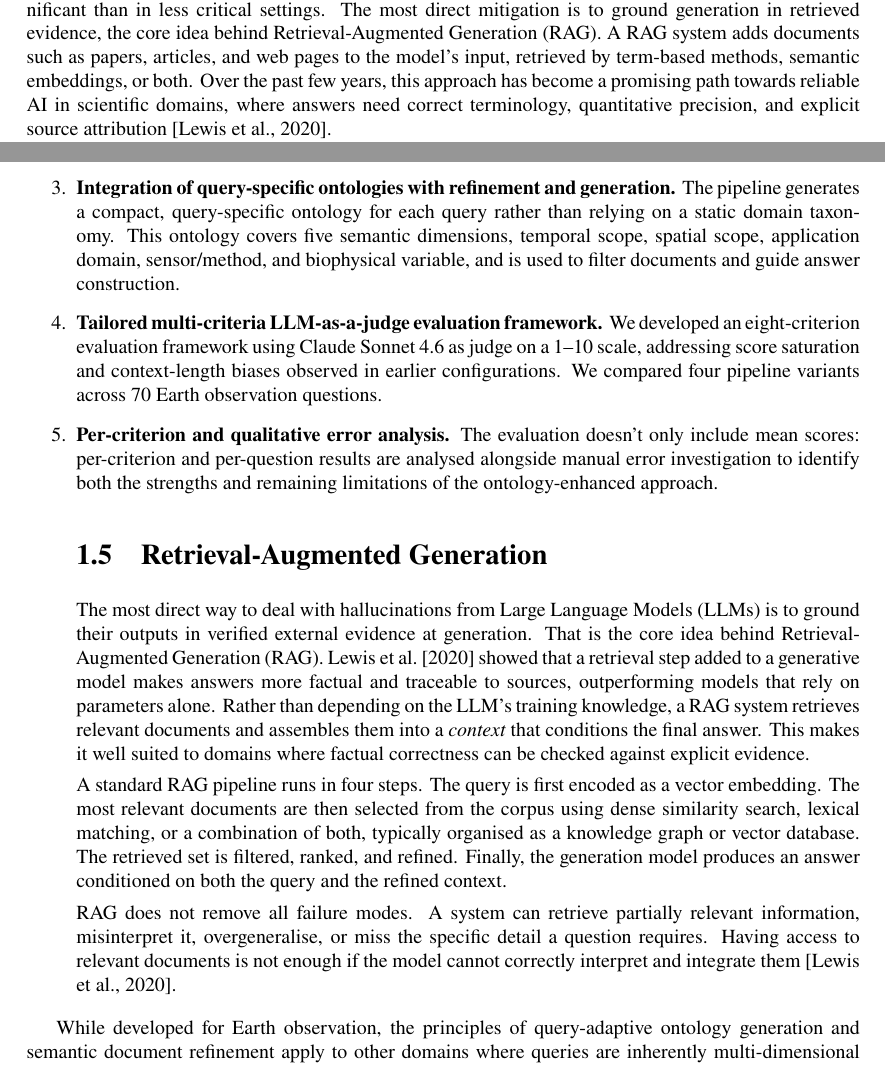
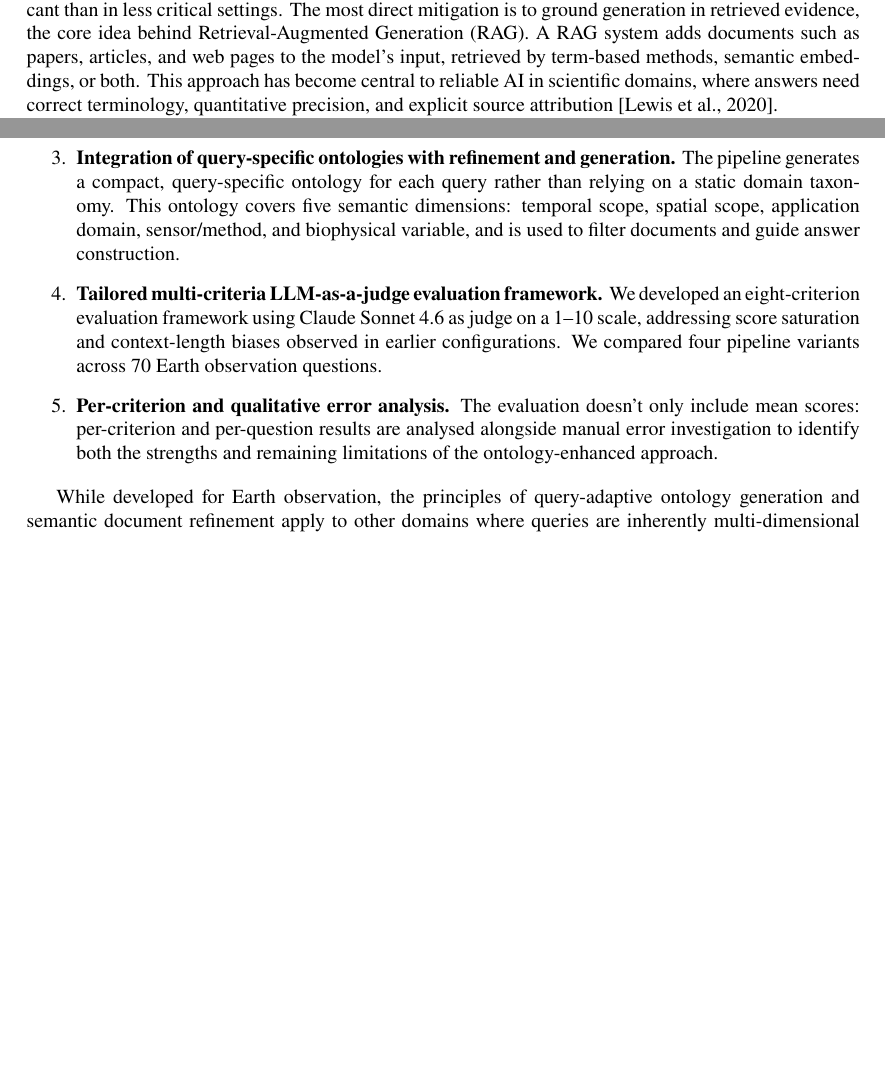
Before and after one commit to pjpauwelyn/thesis-2026, a LaTeX thesis (bscthesis.tex, which reads introduction.tex): two parts of pages 6 and 8 of 69 before the commit and two parts of pages 6 and 8 of 68 after it, joined at a grey line, cut so that both start at the same text, the shorter picture padded with empty space. Compiled offline with pdfLaTeX.

Commit message:
Fix #1-5: remove fluff, fix redundancy, colon consistency, enumerate bug, fragment sentence

```diff
--- a/introduction.tex
+++ b/introduction.tex
@@ -4,7 +4,7 @@
 \section{Context and Motivation}
 \label{sec:context}
 
-Large language models (LLMs) hallucinate, and in scientific domains the consequences are more significant than in less critical settings. The most direct mitigation is to ground generation in retrieved evidence, the core idea behind Retrieval-Augmented Generation (RAG). A RAG system adds documents such as papers, articles, and web pages to the model's input, retrieved by term-based methods, semantic embeddings, or both. Over the past few years, this approach has become a promising path towards reliable AI in scientific domains, where answers need correct terminology, quantitative precision, and explicit source attribution~\citep{lewis2020retrieval}.
+Large language models (LLMs) hallucinate, and in scientific domains the consequences are more significant than in less critical settings. The most direct mitigation is to ground generation in retrieved evidence, the core idea behind Retrieval-Augmented Generation (RAG). A RAG system adds documents such as papers, articles, and web pages to the model's input, retrieved by term-based methods, semantic embeddings, or both. This approach has become central to reliable AI in scientific domains, where answers need correct terminology, quantitative precision, and explicit source attribution~\citep{lewis2020retrieval}.
 
 Earth observation (EO) is a domain that is particularly sensitive to all of these. It spans remote sensing, climate monitoring, and environmental assessment, and it relies on specialised vocabulary, quantitative accuracy, and strict temporal and spatial context. Each measurement or study only makes sense in context: which sensors were used, what was measured, when and where, and under which conditions.
 
@@ -63,20 +63,11 @@ This thesis contributes to open-source RAG systems for scientific domains in the
 
 \item \textbf{Design and implementation of an ontology-enhanced three-agent pipeline.} We designed a multi-agent architecture in which an ontology agent, a refinement agent, and a generation agent each enforce explicit semantic reasoning about the query, acting as guardrails against hallucination and context drift.
 
-\item \textbf{Integration of query-specific ontologies with refinement and generation.} The pipeline generates a compact, query-specific ontology for each query rather than relying on a static domain taxonomy. This ontology covers five semantic dimensions, temporal scope, spatial scope, application domain, sensor/method, and biophysical variable, and is used to filter documents and guide answer construction.
+\item \textbf{Integration of query-specific ontologies with refinement and generation.} The pipeline generates a compact, query-specific ontology for each query rather than relying on a static domain taxonomy. This ontology covers five semantic dimensions: temporal scope, spatial scope, application domain, sensor/method, and biophysical variable, and is used to filter documents and guide answer construction.
 
 \item \textbf{Tailored multi-criteria LLM-as-a-judge evaluation framework.} We developed an eight-criterion evaluation framework using Claude Sonnet~4.6 as judge on a 1--10 scale, addressing score saturation and context-length biases observed in earlier configurations. We compared four pipeline variants across 70~Earth observation questions.
 
 \item \textbf{Per-criterion and qualitative error analysis.} The evaluation doesn't only include mean scores: per-criterion and per-question results are analysed alongside manual error investigation to identify both the strengths and remaining limitations of the ontology-enhanced approach.
-
-\section{Retrieval-Augmented Generation}
-\label{sec:rag-fundamentals}
-
-The most direct way to deal with hallucinations from Large Language Models (LLMs) is to ground their outputs in verified external evidence at generation. That is the core idea behind Retrieval-Augmented Generation (RAG). \citet{lewis2020retrieval} showed that a retrieval step added to a generative model makes answers more factual and traceable to sources, outperforming models that rely on parameters alone. Rather than depending on the LLM's training knowledge, a RAG system retrieves relevant documents and assembles them into a \emph{context} that conditions the final answer. This makes it well suited to domains where factual correctness can be checked against explicit evidence.
-
-A standard RAG pipeline runs in four steps. The query is first encoded as a vector embedding. The most relevant documents are then selected from the corpus using dense similarity search, lexical matching, or a combination of both, typically organised as a knowledge graph or vector database. The retrieved set is filtered, ranked, and refined. Finally, the generation model produces an answer conditioned on both the query and the refined context.
-
-RAG does not remove all failure modes. A system can retrieve partially relevant information, misinterpret it, overgeneralise, or miss the specific detail a question requires. Having access to relevant documents is not enough if the model cannot correctly interpret and integrate them~\citep{lewis2020retrieval}.
 \end{enumerate}
 
 While developed for Earth observation, the principles of query-adaptive ontology generation and semantic document refinement apply to other domains where queries are inherently multi-dimensional and source context cannot be ignored.
```
Also changed, not shown: introduction.tex (4 more changed lines).
